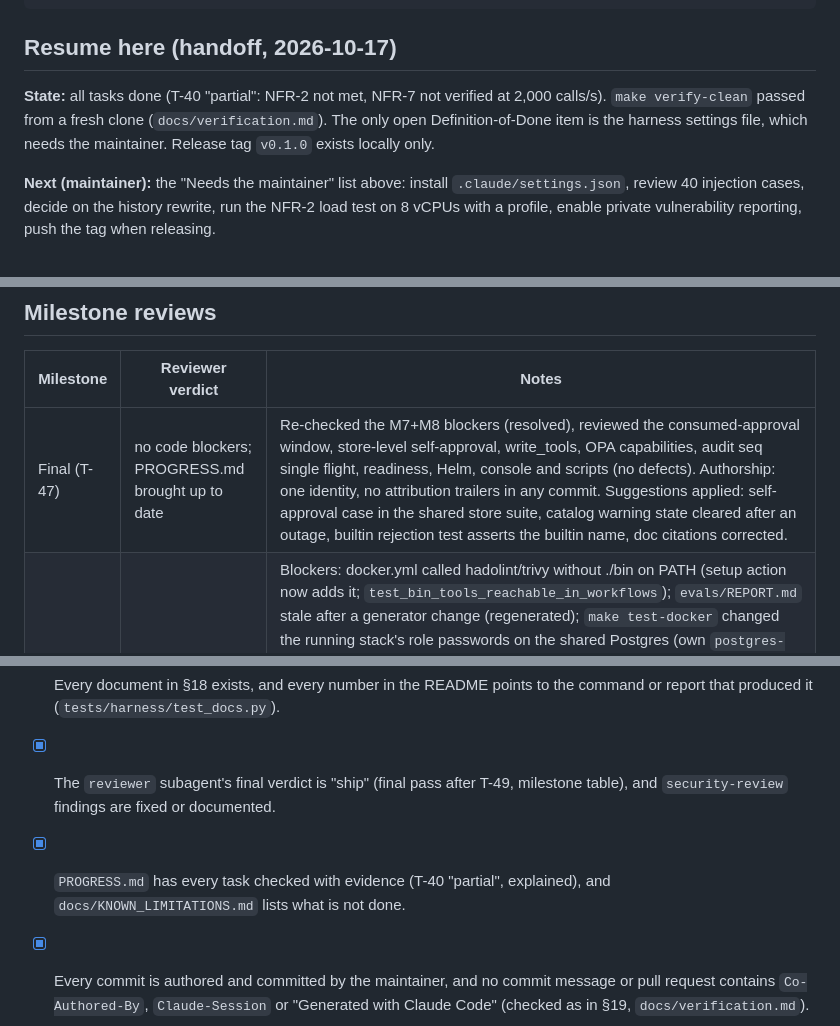
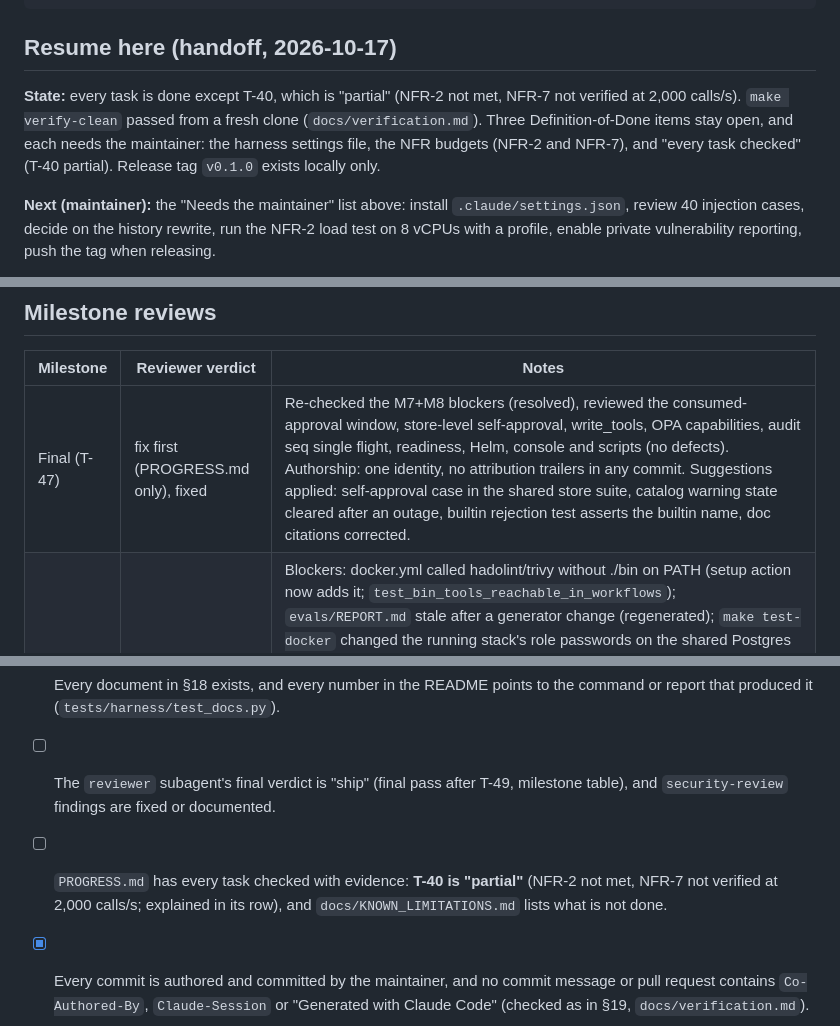
Before and after one commit to ROBERTG99/mcp-gateway, a Markdown page: PROGRESS.md, 3 parts joined by grey strips. Rendered like a GitHub page.

```diff
--- a/PROGRESS.md
+++ b/PROGRESS.md
@@ -28,7 +28,7 @@ chore: configure commit attribution
 
 ## Resume here (handoff, 2026-10-17)
 
-**State:** all tasks done (T-40 "partial": NFR-2 not met, NFR-7 not verified at 2,000 calls/s). `make verify-clean` passed from a fresh clone (`docs/verification.md`). The only open Definition-of-Done item is the harness settings file, which needs the maintainer. Release tag `v0.1.0` exists locally only.
+**State:** every task is done except T-40, which is "partial" (NFR-2 not met, NFR-7 not verified at 2,000 calls/s). `make verify-clean` passed from a fresh clone (`docs/verification.md`). Three Definition-of-Done items stay open, and each needs the maintainer: the harness settings file, the NFR budgets (NFR-2 and NFR-7), and "every task checked" (T-40 partial). Release tag `v0.1.0` exists locally only.
 
 **Next (maintainer):** the "Needs the maintainer" list above: install `.claude/settings.json`, review 40 injection cases, decide on the history rewrite, run the NFR-2 load test on 8 vCPUs with a profile, enable private vulnerability reporting, push the tag when releasing.
 
@@ -72,7 +72,7 @@ chore: configure commit attribution
 
 | Milestone | Reviewer verdict | Notes |
 |---|---|---|
-| Final (T-47) | no code blockers; PROGRESS.md brought up to date | Re-checked the M7+M8 blockers (resolved), reviewed the consumed-approval window, store-level self-approval, write_tools, OPA capabilities, audit seq single flight, readiness, Helm, console and scripts (no defects). Authorship: one identity, no attribution trailers in any commit. Suggestions applied: self-approval case in the shared store suite, catalog warning state cleared after an outage, builtin rejection test asserts the builtin name, doc citations corrected. |
+| Final (T-47) | fix first (PROGRESS.md only), fixed | Re-checked the M7+M8 blockers (resolved), reviewed the consumed-approval window, store-level self-approval, write_tools, OPA capabilities, audit seq single flight, readiness, Helm, console and scripts (no defects). Authorship: one identity, no attribution trailers in any commit. Suggestions applied: self-approval case in the shared store suite, catalog warning state cleared after an outage, builtin rejection test asserts the builtin name, doc citations corrected. |
 | M7 + M8 | fix first, blockers fixed | Blockers: docker.yml called hadolint/trivy without ./bin on PATH (setup action now adds it; `test_bin_tools_reachable_in_workflows`); `evals/REPORT.md` stale after a generator change (regenerated); `make test-docker` changed the running stack's role passwords on the shared Postgres (own `postgres-test`/`redis-test`); PROGRESS.md out of date (rewritten). Parallel reviews: security audit (no critical/high; gitleaks allowlist, `write_tools` override for readOnlyHint, Helm image tag from appVersion, self-approval fails closed, NetworkPolicy split, script hardening), policy review (no blockers; invalid_args, whole cents, deterministic builtins only), UX review (selected filter state; 1024 px card breakpoint, arguments before forms, focus on errors and results). Doc agents found Redis gating readiness, self-approval, dead env vars and secrets via envFrom (all fixed). |
 | M6 | fix first, blockers fixed | Blockers were documentation honesty: profile numbers without a committed source (now `make loadtest-profile`, `docs/perf/cpu.txt`, `scorer.txt`), NFR-2/NFR-7 overstated (now "not met" / "not verified at 2,000 calls/s" with the projection), a security.md latency citation. Suggestions applied: schema cache, CI-failing govulncheck, image scan, promtool SLO tests, `mcpgw_policy_stale`, body limit through the real handler, IBAN in TestNoSecretsInLogs. `make test-docker` then exposed an audit lost-ack wedge and a readiness race (both fixed with tests). |
 | M5 | ship (second pass) | First pass "fix first": an accidental `loadgen` binary was committed (untracked and ignored; history rewrite listed under Needs the maintainer); the gate accepted regressions whose CI included 0 (now any drop > 1.0 pp fails, plus missing reports/metrics and inconsistent values); injection dev/test share templates (disclosed in REPORT.md caveats and KNOWN_LIMITATIONS; three over-broad rules narrowed). Evidence: make eval (0 failures), tests/evals 11 passed, make chaos. |
@@ -151,8 +151,8 @@ Evidence: `docs/verification.md` (make verify-clean on 86f7e6c, exit 0 in 646 s)
 - [x] Every screen in §13 is implemented with loading, empty, error and success states; axe reports no serious violations (e2e 50 passed); Playwright captured the screenshots in `docs/images/` (`make docs`).
 - [ ] The harness in §7 is complete: CLAUDE.md, AGENTS.md, hooks with passing tests, rules, subagents, skills and `.mcp.json` are in place; **`.claude/settings.json` is not installed**: the agent's write was denied as self-modification, so the file waits in `docs/harness/settings.json` for the maintainer ("Needs the maintainer").
 - [x] Every document in §18 exists, and every number in the README points to the command or report that produced it (`tests/harness/test_docs.py`).
-- [x] The `reviewer` subagent's final verdict is "ship" (final pass after T-49, milestone table), and `security-review` findings are fixed or documented.
-- [x] `PROGRESS.md` has every task checked with evidence (T-40 "partial", explained), and `docs/KNOWN_LIMITATIONS.md` lists what is not done.
+- [ ] The `reviewer` subagent's final verdict is "ship" (final pass after T-49, milestone table), and `security-review` findings are fixed or documented.
+- [ ] `PROGRESS.md` has every task checked with evidence: **T-40 is "partial"** (NFR-2 not met, NFR-7 not verified at 2,000 calls/s; explained in its row), and `docs/KNOWN_LIMITATIONS.md` lists what is not done.
 - [x] Every commit is authored and committed by the maintainer, and no commit message or pull request contains `Co-Authored-By`, `Claude-Session` or "Generated with Claude Code" (checked as in §19, `docs/verification.md`).
 - [x] `BUILD.md` lives at `docs/specs/000-build-spec.md`; all work is committed, and pushed when a remote exists.
 - [x] FR-1, FR-2, FR-3: the tests named in §3.1 pass. FR-4: `make policy-test` passes and policy accuracy is 1.0.
```
Also changed, not shown: other parts of PROGRESS.md (+1 -1 lines), docs/verification.md (+7 -6 lines).
